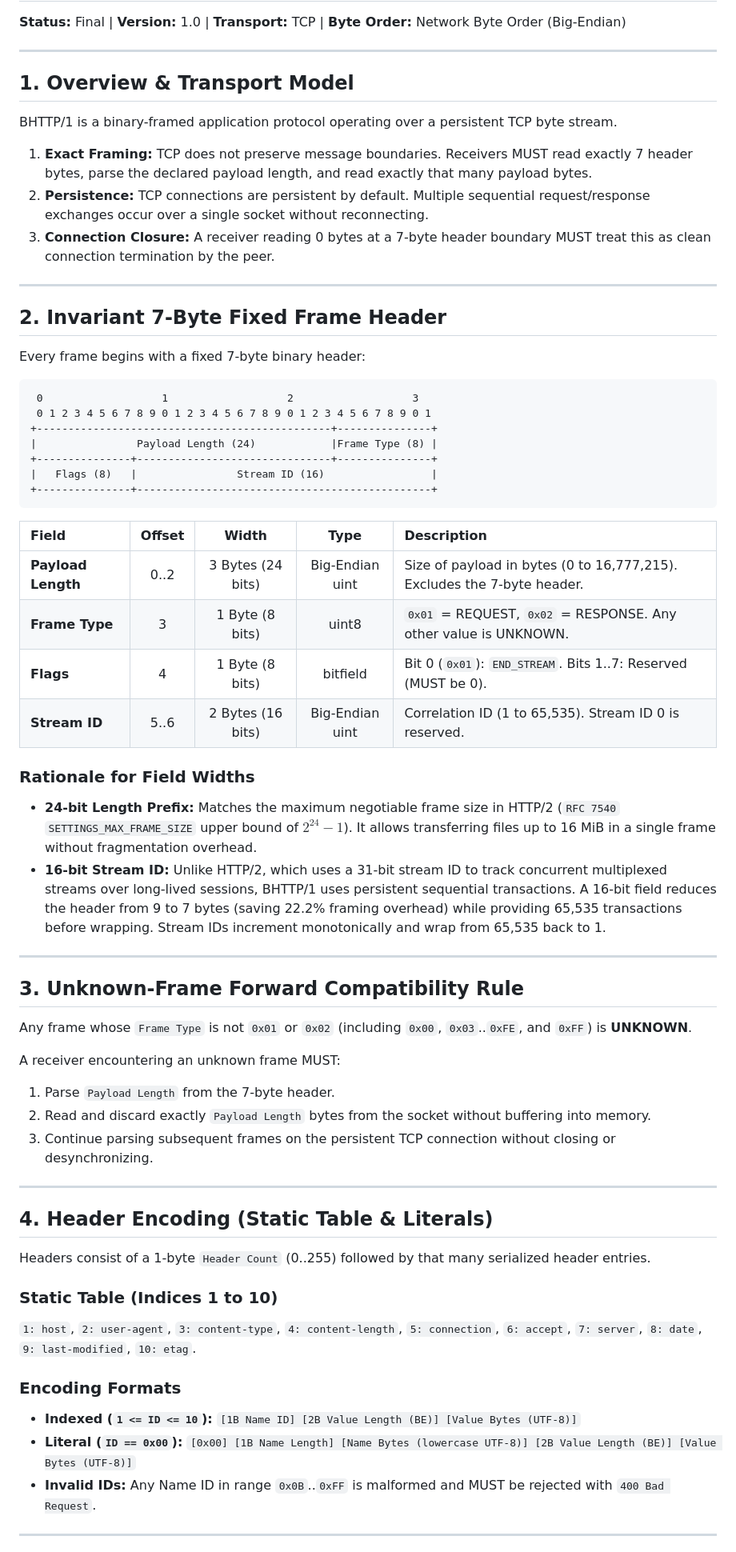
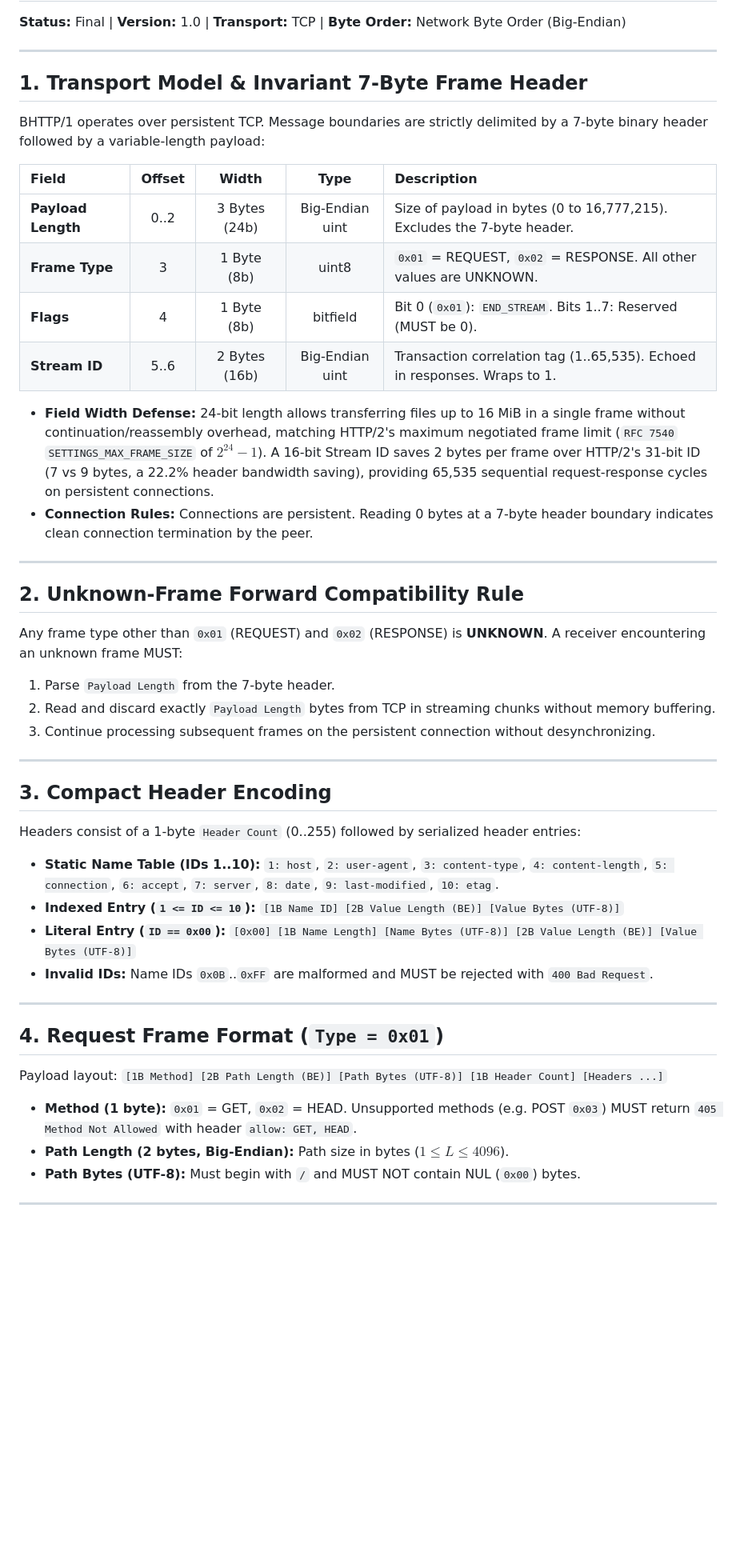
Before and after one commit to AditeeySingh/Network_Arch_Project, a Markdown page: SPEC.md, the part around one of its changes. Shown at 80% size. Drawn GitHub-style; blank space fills up the shorter version.

````diff
--- a/SPEC.md
+++ b/SPEC.md
@@ -4,65 +4,48 @@
 
 ---
 
-## 1. Overview & Transport Model
+## 1. Transport Model & Invariant 7-Byte Frame Header
 
-BHTTP/1 is a binary-framed application protocol operating over a persistent TCP byte stream.
+BHTTP/1 operates over persistent TCP. Message boundaries are strictly delimited by a 7-byte binary header followed by a variable-length payload:
 
-1. **Exact Framing:** TCP does not preserve message boundaries. Receivers MUST read exactly 7 header bytes, parse the declared payload length, and read exactly that many payload bytes.
-2. **Persistence:** TCP connections are persistent by default. Multiple sequential request/response exchanges occur over a single socket without reconnecting.
-3. **Connection Closure:** A receiver reading 0 bytes at a 7-byte header boundary MUST treat this as clean connection termination by the peer.
+| Field | Offset | Width | Type | Description |
+| :--- | :---: | :---: | :---: | :--- |
+| **Payload Length** | 0..2 | 3 Bytes (24b) | Big-Endian uint | Size of payload in bytes (0 to 16,777,215). Excludes the 7-byte header. |
+| **Frame Type** | 3 | 1 Byte (8b) | uint8 | `0x01` = REQUEST, `0x02` = RESPONSE. All other values are UNKNOWN. |
+| **Flags** | 4 | 1 Byte (8b) | bitfield | Bit 0 (`0x01`): `END_STREAM`. Bits 1..7: Reserved (MUST be 0). |
+| **Stream ID** | 5..6 | 2 Bytes (16b) | Big-Endian uint | Transaction correlation tag (1..65,535). Echoed in responses. Wraps to 1. |
+
+- **Field Width Defense:** 24-bit length allows transferring files up to 16 MiB in a single frame without continuation/reassembly overhead, matching HTTP/2's maximum negotiated frame limit (`RFC 7540` `SETTINGS_MAX_FRAME_SIZE` of $2^{24}-1$). A 16-bit Stream ID saves 2 bytes per frame over HTTP/2's 31-bit ID (7 vs 9 bytes, a 22.2% header bandwidth saving), providing 65,535 sequential request-response cycles on persistent connections.
+- **Connection Rules:** Connections are persistent. Reading 0 bytes at a 7-byte header boundary indicates clean connection termination by the peer.
 
 ---
 
-## 2. Invariant 7-Byte Fixed Frame Header
+## 2. Unknown-Frame Forward Compatibility Rule
 
-Every frame begins with a fixed 7-byte binary header:
-
-```
- 0                   1                   2                   3
- 0 1 2 3 4 5 6 7 8 9 0 1 2 3 4 5 6 7 8 9 0 1 2 3 4 5 6 7 8 9 0 1
-+-----------------------------------------------+---------------+
-|                Payload Length (24)            |Frame Type (8) |
-+---------------+-------------------------------+---------------+
-|   Flags (8)   |                Stream ID (16)                 |
-+---------------+-----------------------------------------------+
-```
-
-| Field | Offset | Width | Type | Description |
-| :--- | :---: | :---: | :---: | :--- |
-| **Payload Length** | 0..2 | 3 Bytes (24 bits) | Big-Endian uint | Size of payload in bytes (0 to 16,777,215). Excludes the 7-byte header. |
-| **Frame Type** | 3 | 1 Byte (8 bits) | uint8 | `0x01` = REQUEST, `0x02` = RESPONSE. Any other value is UNKNOWN. |
-| **Flags** | 4 | 1 Byte (8 bits) | bitfield | Bit 0 (`0x01`): `END_STREAM`. Bits 1..7: Reserved (MUST be 0). |
-| **Stream ID** | 5..6 | 2 Bytes (16 bits) | Big-Endian uint | Correlation ID (1 to 65,535). Stream ID 0 is reserved. |
-
-### Rationale for Field Widths
-- **24-bit Length Prefix:** Matches the maximum negotiable frame size in HTTP/2 (`RFC 7540` `SETTINGS_MAX_FRAME_SIZE` upper bound of $2^{24}-1$). It allows transferring files up to 16 MiB in a single frame without fragmentation overhead.
-- **16-bit Stream ID:** Unlike HTTP/2, which uses a 31-bit stream ID to track concurrent multiplexed streams over long-lived sessions, BHTTP/1 uses persistent sequential transactions. A 16-bit field reduces the header from 9 to 7 bytes (saving 22.2% framing overhead) while providing 65,535 transactions before wrapping. Stream IDs increment monotonically and wrap from 65,535 back to 1.
+Any frame type other than `0x01` (REQUEST) and `0x02` (RESPONSE) is **UNKNOWN**.
+A receiver encountering an unknown frame MUST:
+1. Parse `Payload Length` from the 7-byte header.
+2. Read and discard exactly `Payload Length` bytes from TCP in streaming chunks without memory buffering.
+3. Continue processing subsequent frames on the persistent connection without desynchronizing.
 
 ---
 
-## 3. Unknown-Frame Forward Compatibility Rule
+## 3. Compact Header Encoding
 
-Any frame whose `Frame Type` is not `0x01` or `0x02` (including `0x00`, `0x03`..`0xFE`, and `0xFF`) is **UNKNOWN**.
-
-A receiver encountering an unknown frame MUST:
-1. Parse `Payload Length` from the 7-byte header.
-2. Read and discard exactly `Payload Length` bytes from the socket without buffering into memory.
-3. Continue parsing subsequent frames on the persistent TCP connection without closing or desynchronizing.
+Headers consist of a 1-byte `Header Count` (0..255) followed by serialized header entries:
+- **Static Name Table (IDs 1..10):** `1: host`, `2: user-agent`, `3: content-type`, `4: content-length`, `5: connection`, `6: accept`, `7: server`, `8: date`, `9: last-modified`, `10: etag`.
+- **Indexed Entry (`1 <= ID <= 10`):** `[1B Name ID] [2B Value Length (BE)] [Value Bytes (UTF-8)]`
+- **Literal Entry (`ID == 0x00`):** `[0x00] [1B Name Length] [Name Bytes (UTF-8)] [2B Value Length (BE)] [Value Bytes (UTF-8)]`
+- **Invalid IDs:** Name IDs `0x0B`..`0xFF` are malformed and MUST be rejected with `400 Bad Request`.
 
 ---
 
-## 4. Header Encoding (Static Table & Literals)
+## 4. Request Frame Format (`Type = 0x01`)
 
-Headers consist of a 1-byte `Header Count` (0..255) followed by that many serialized header entries.
-
-### Static Table (Indices 1 to 10)
-`1: host`, `2: user-agent`, `3: content-type`, `4: content-length`, `5: connection`, `6: accept`, `7: server`, `8: date`, `9: last-modified`, `10: etag`.
-
-### Encoding Formats
-- **Indexed (`1 <= ID <= 10`):** `[1B Name ID] [2B Value Length (BE)] [Value Bytes (UTF-8)]`
-- **Literal (`ID == 0x00`):** `[0x00] [1B Name Length] [Name Bytes (lowercase UTF-8)] [2B Value Length (BE)] [Value Bytes (UTF-8)]`
-- **Invalid IDs:** Any Name ID in range `0x0B`..`0xFF` is malformed and MUST be rejected with `400 Bad Request`.
+Payload layout: `[1B Method] [2B Path Length (BE)] [Path Bytes (UTF-8)] [1B Header Count] [Headers ...]`
+- **Method (1 byte):** `0x01` = GET, `0x02` = HEAD. Unsupported methods (e.g. POST `0x03`) MUST return `405 Method Not Allowed` with header `allow: GET, HEAD`.
+- **Path Length (2 bytes, Big-Endian):** Path size in bytes ($1 \le L \le 4096$).
+- **Path Bytes (UTF-8):** Must begin with `/` and MUST NOT contain NUL (`0x00`) bytes.
 
 ---
 
````
Also changed, not shown: other parts of SPEC.md (+19 -71 lines), README.md (+3 -3 lines).
